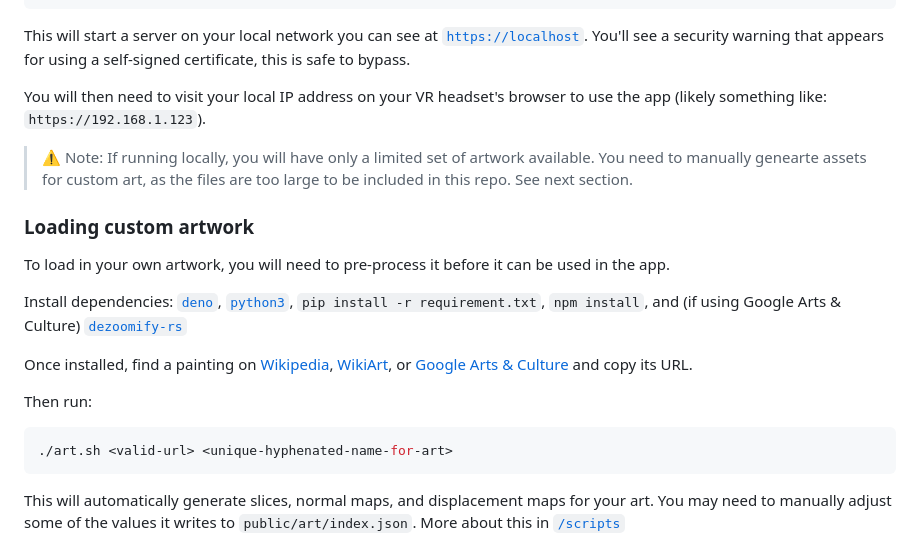
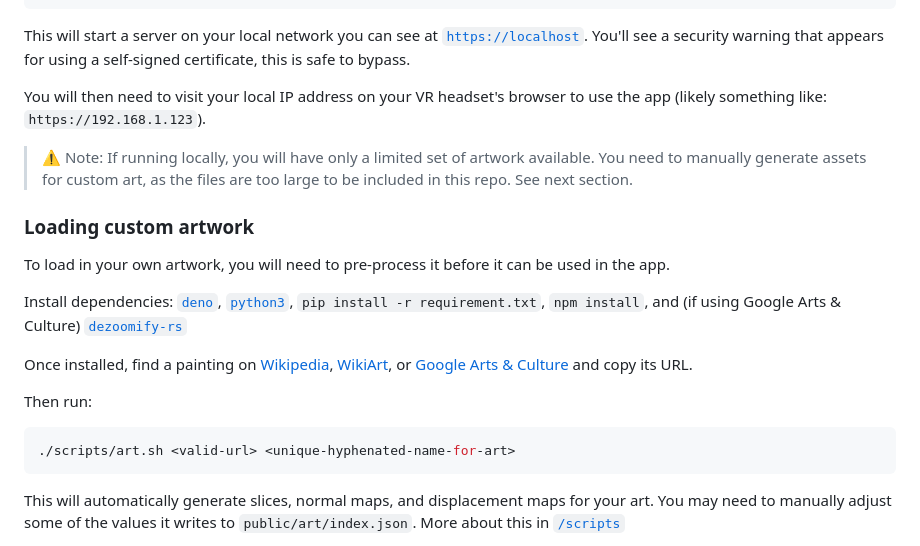
Before and after one commit to mattvr/vr-art-gallery, a Markdown page: README.md, the part around the change. GitHub-like rendering.

````diff
--- a/README.md
+++ b/README.md
@@ -59,7 +59,7 @@ This will start a server on your local network you can see at
 You will then need to visit your local IP address on your VR headset's browser
 to use the app (likely something like: `https://192.168.1.123`).
 
-> ⚠️ Note: If running locally, you will have only a limited set of artwork available. You need to manually genearte assets for custom art, as the files are too large to be included in this repo. See next section.
+> ⚠️ Note: If running locally, you will have only a limited set of artwork available. You need to manually generate assets for custom art, as the files are too large to be included in this repo. See next section.
 
 ### Loading custom artwork
 
@@ -79,7 +79,7 @@ Once installed, find a painting on [Wikipedia](https://wikipedia.org),
 Then run:
 
 ```sh
-./art.sh <valid-url> <unique-hyphenated-name-for-art>
+./scripts/art.sh <valid-url> <unique-hyphenated-name-for-art>
 ```
 
 This will automatically generate slices, normal maps, and displacement maps for
````
